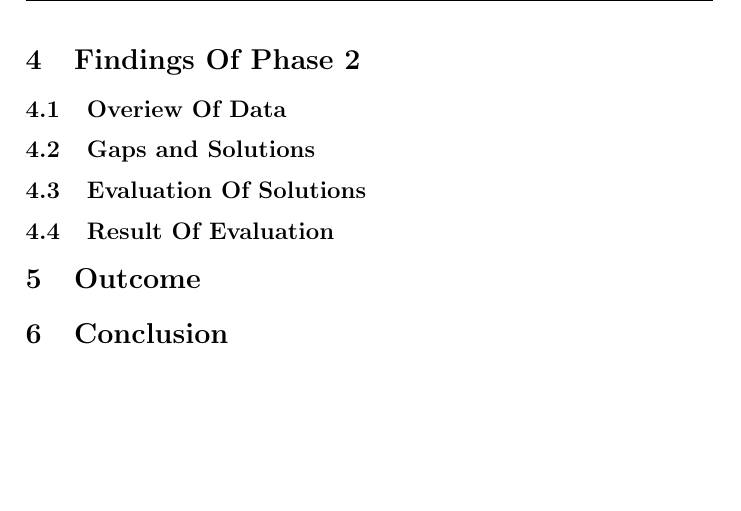
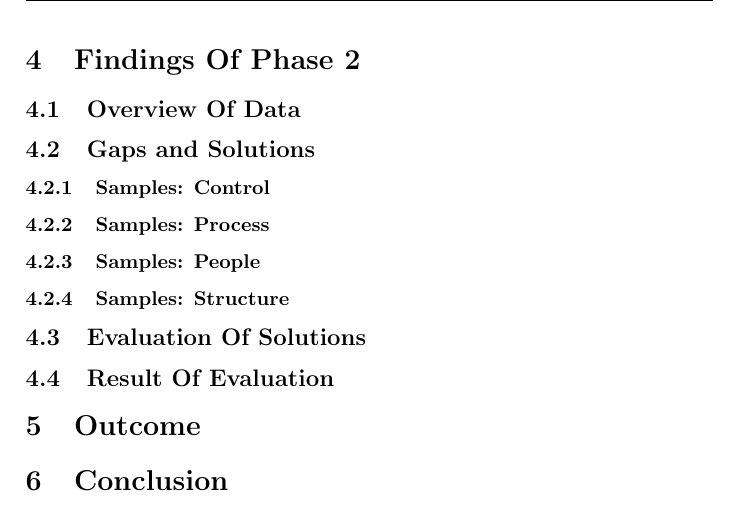
Before and after one commit to shukebeta/bcis301-a1, a LaTeX problem sheet (assignment1.tex, which reads chapters/4-case-study.tex): part of page 10 of 10, cut so that both start at the same text, the shorter picture padded with empty space. Compiled offline with pdfLaTeX.

Commit message:
第四章新结构

```diff
--- a/chapters/4-case-study.tex
+++ b/chapters/4-case-study.tex
@@ -2,9 +2,14 @@
 
 \section{Findings Of Phase 2}
 
-\subsection{Overiew Of Data}
+\subsection{Overview Of Data}
 
 \subsection{Gaps and Solutions}
+
+\subsubsection{Samples: Control}
+\subsubsection{Samples: Process}
+\subsubsection{Samples: People}
+\subsubsection{Samples: Structure}
 
 \subsection{Evaluation Of Solutions}
 
```
